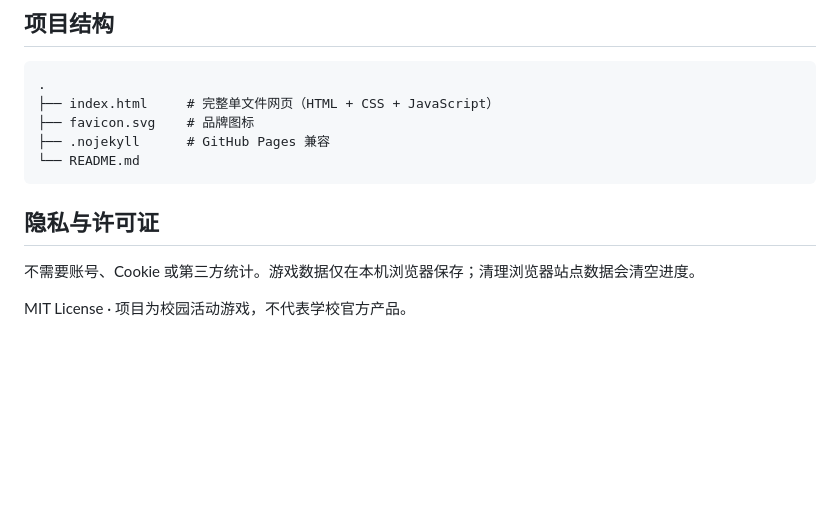
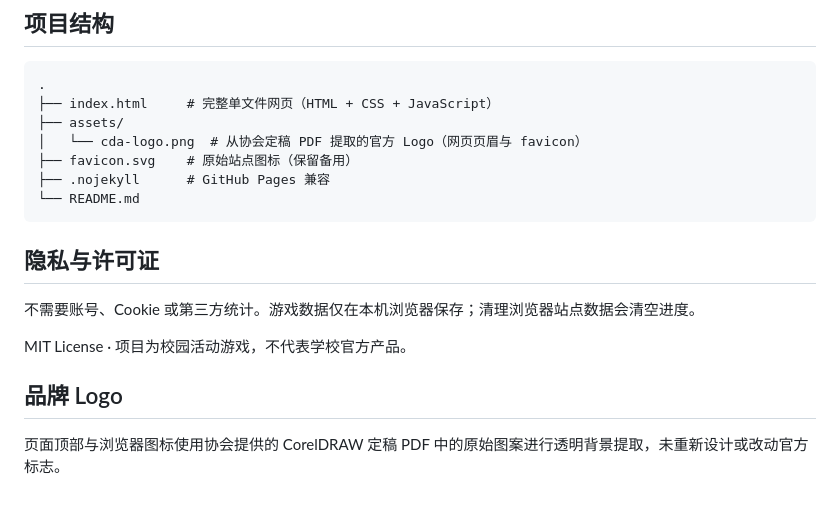
Before and after one commit to FuTseYi/HKUST-CDA-ActNGuess, a Markdown page: README.md, the part around the change. Rendered like a GitHub page; blank space fills up the shorter version.

Commit message:
docs: document official CDA brand asset

````diff
--- a/README.md
+++ b/README.md
@@ -61,7 +61,9 @@ Create application → Pages → Import repository，连接本仓库；Framework
 ```
 .
 ├── index.html     # 完整单文件网页（HTML + CSS + JavaScript）
-├── favicon.svg    # 品牌图标
+├── assets/
+│   └── cda-logo.png  # 从协会定稿 PDF 提取的官方 Logo（网页页眉与 favicon）
+├── favicon.svg    # 原始站点图标（保留备用）
 ├── .nojekyll      # GitHub Pages 兼容
 └── README.md
 ```
@@ -71,3 +73,7 @@ Create application → Pages → Import repository，连接本仓库；Framework
 不需要账号、Cookie 或第三方统计。游戏数据仅在本机浏览器保存；清理浏览器站点数据会清空进度。
 
 MIT License · 项目为校园活动游戏，不代表学校官方产品。
+
+## 品牌 Logo
+
+页面顶部与浏览器图标使用协会提供的 CorelDRAW 定稿 PDF 中的原始图案进行透明背景提取，未重新设计或改动官方标志。
````
